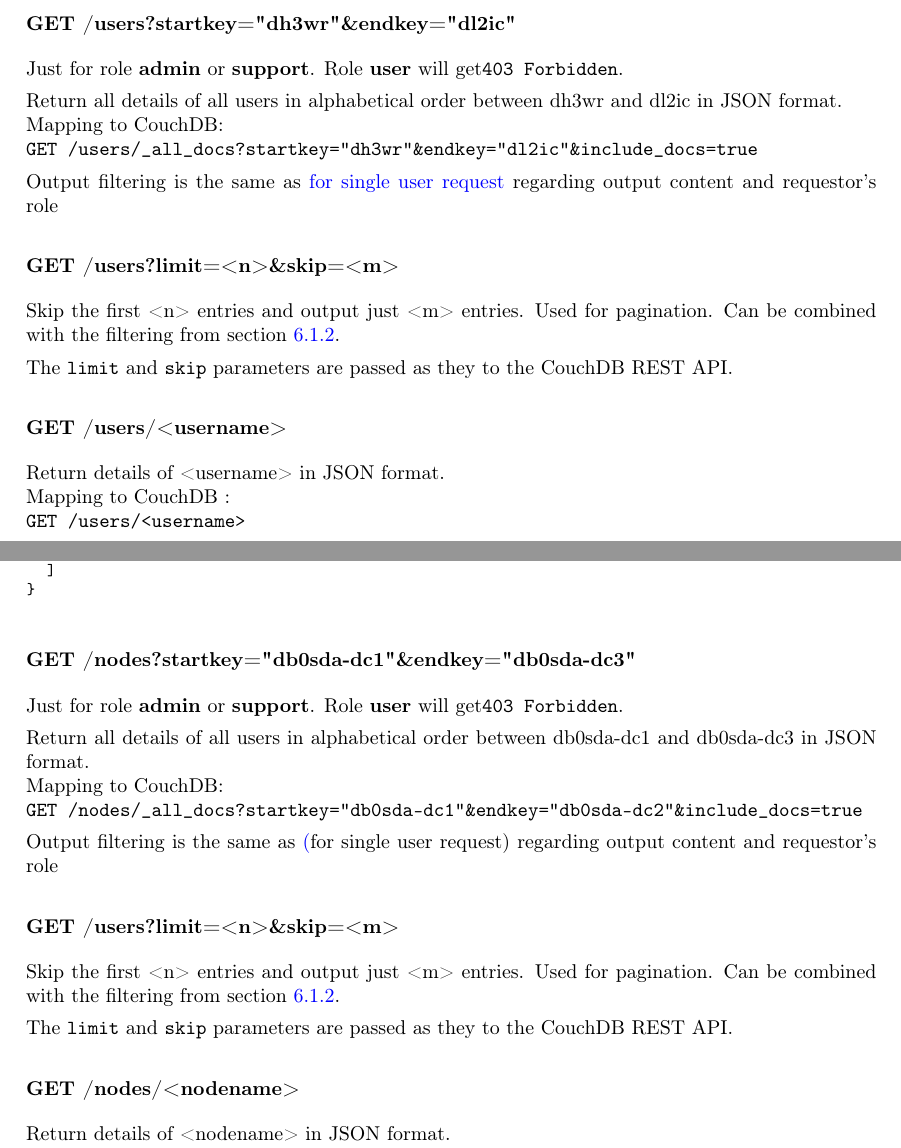
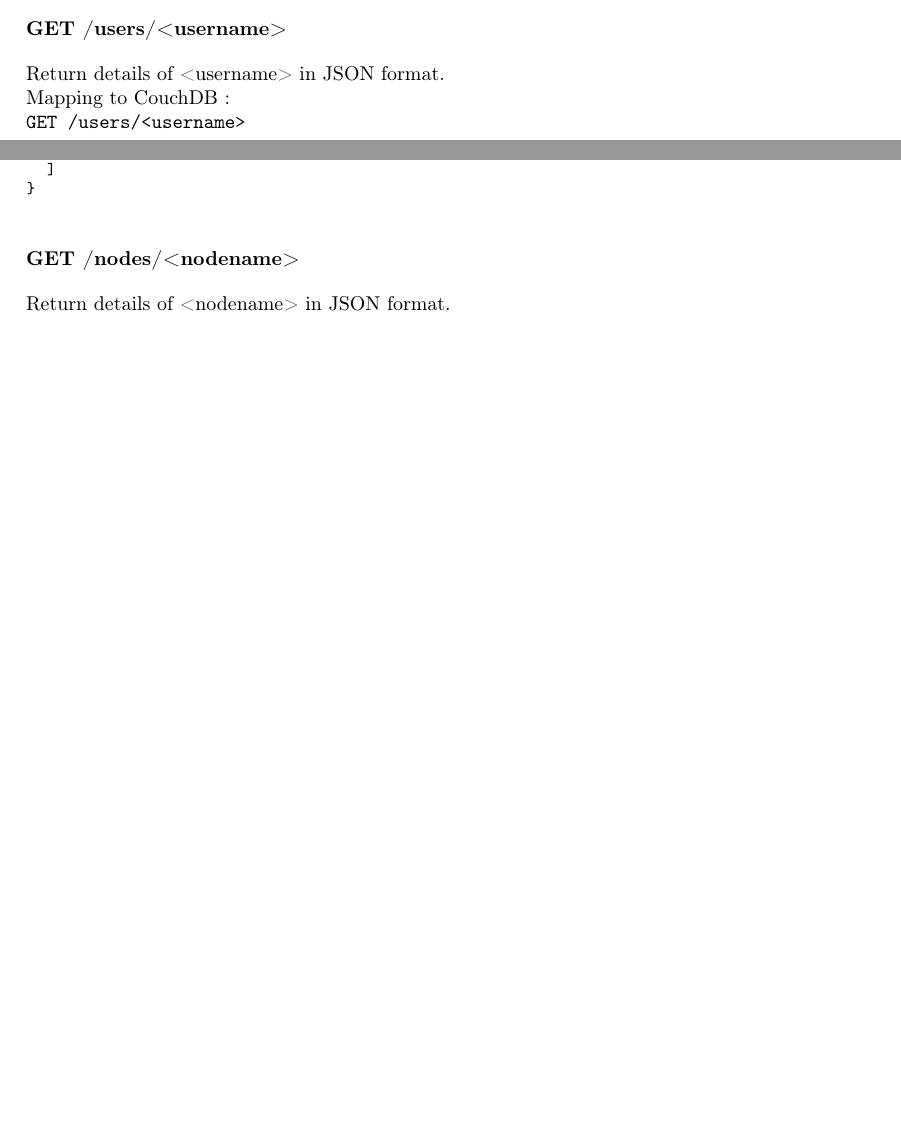
Before and after one commit to DecentralizedAmateurPagingNetwork/core-ng, a LaTeX document (concept/doc/DAPNET 2.0 Software internals.tex, which reads concept/doc/6_Protocol_Definitions.tex): two parts of pages 22 and 25 of 58 before the commit and two parts of pages 23 and 26 of 58 after it, joined at a grey line, cut so that both start at the same text, the shorter picture padded with empty space. Compiled offline with pdfLaTeX.

```diff
--- a/concept/doc/6_Protocol_Definitions.tex
+++ b/concept/doc/6_Protocol_Definitions.tex
@@ -46,23 +65,6 @@
 \end{lstlisting}
 
 Role \textbf{user} example result: \verb|403 Forbidden|
-
-
-
-\subsubsection{GET /users?startkey="dh3wr"\&endkey="dl2ic"}
-\label{protocoldef:microservicesapi:database:filterusername}
-Just for role \textbf{admin} or \textbf{support}. Role \textbf{user} will get\verb|403 Forbidden|.
-
-Return all details of all users in alphabetical order between dh3wr and dl2ic in JSON format.\\
-Mapping to CouchDB:\\
-\verb|GET /users/_all_docs?startkey="dh3wr"&endkey="dl2ic"&include_docs=true|
-
-Output filtering is the same as \hyperref[protocoldef:microservicesapi:database:getusers]{for single user request} regarding output content and requestor's role
-
-\subsubsection{GET /users?limit=<n>\&skip=<m>}
-Skip the first <n> entries and output just <m> entries. Used for pagination. Can be combined with the filtering from section \ref{protocoldef:microservicesapi:database:filterusername}.
-
-The \verb|limit| and \verb|skip| parameters are passed as they to the CouchDB REST API.
 
 \subsubsection{GET /users/<username>}
 \label{protocoldef:microservicesapi:database:getusername}
@@ -260,21 +262,6 @@
   ]
 }
 \end{lstlisting}
-
-\subsubsection{GET /nodes?startkey="db0sda-dc1"\&endkey="db0sda-dc3"}
-\label{protocoldef:microservicesapi:database:filternodename}
-Just for role \textbf{admin} or \textbf{support}. Role \textbf{user} will get\verb|403 Forbidden|.
-
-Return all details of all users in alphabetical order between db0sda-dc1 and db0sda-dc3 in JSON format.\\
-Mapping to CouchDB:\\
-\verb|GET /nodes/_all_docs?startkey="db0sda-dc1"&endkey="db0sda-dc2"&include_docs=true|
-
-Output filtering is the same as \hyperref[protocoldef:microservicesapi:database:getnodes](for single user request) regarding output content and requestor's role
-
-\subsubsection{GET /users?limit=<n>\&skip=<m>}
-Skip the first <n> entries and output just <m> entries. Used for pagination. Can be combined with the filtering from section \ref{protocoldef:microservicesapi:database:filternodename}.
-
-The \verb|limit| and \verb|skip| parameters are passed as they to the CouchDB REST API.
 
 
 \subsubsection{GET /nodes/<nodename>}
```
Also changed, not shown: concept/doc/DAPNET 2.0 Software internals.pdf, concept/doc/6_Protocol_Definitions.tex (19 more changed lines).
